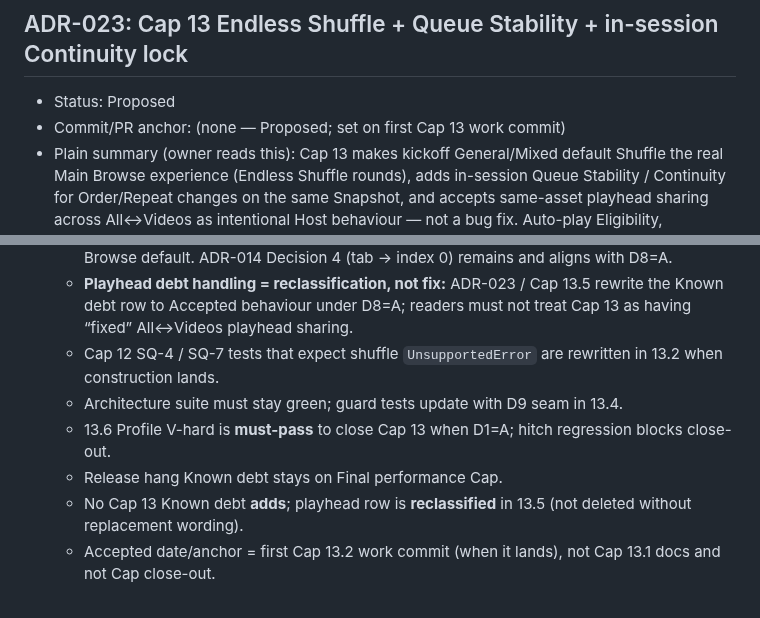
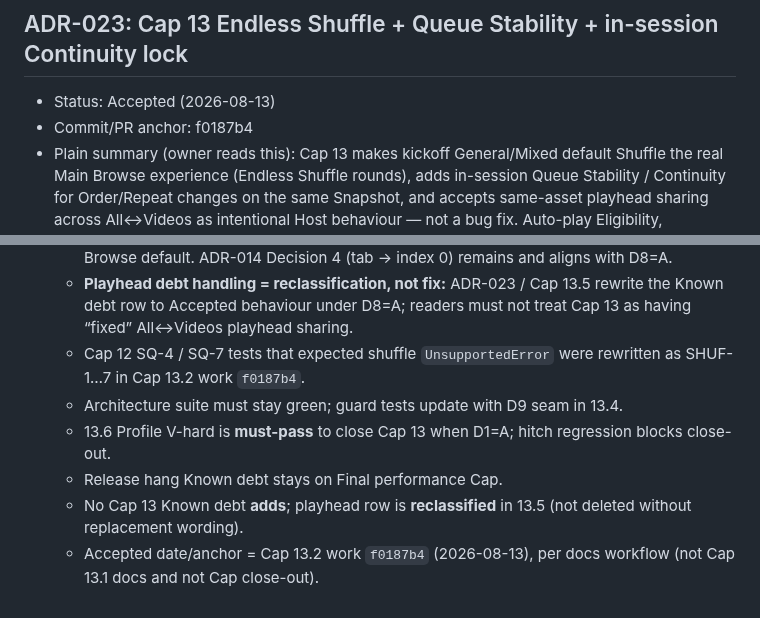
Before and after one commit to dennycgan/WakeTok, a Markdown page: docs/DECISIONS.md, 2 parts joined by grey strips. Drawn GitHub-style.

```diff
--- a/docs/DECISIONS.md
+++ b/docs/DECISIONS.md
@@ -1848,8 +1848,8 @@ semantics (1:1, exhaustive, unknown fallback) unchanged.
 
 ## ADR-023: Cap 13 Endless Shuffle + Queue Stability + in-session Continuity lock
 
-- Status: Proposed
-- Commit/PR anchor: (none — Proposed; set on first Cap 13 work commit)
+- Status: Accepted (2026-08-13)
+- Commit/PR anchor: f0187b4
 - Plain summary (owner reads this):
   Cap 13 makes kickoff General/Mixed default Shuffle the real Main Browse
   experience (Endless Shuffle rounds), adds in-session Queue Stability /
@@ -2002,8 +2002,8 @@ semantics (1:1, exhaustive, unknown fallback) unchanged.
     Cap 13.5 rewrite the Known debt row to Accepted behaviour under
     D8=A; readers must not treat Cap 13 as having “fixed” All↔Videos
     playhead sharing.
-  - Cap 12 SQ-4 / SQ-7 tests that expect shuffle `UnsupportedError` are
-    rewritten in 13.2 when construction lands.
+  - Cap 12 SQ-4 / SQ-7 tests that expected shuffle `UnsupportedError`
+    were rewritten as SHUF-1…7 in Cap 13.2 work `f0187b4`.
   - Architecture suite must stay green; guard tests update with D9 seam
     in 13.4.
   - 13.6 Profile V-hard is **must-pass** to close Cap 13 when D1=A;
@@ -2011,5 +2011,5 @@ semantics (1:1, exhaustive, unknown fallback) unchanged.
   - Release hang Known debt stays on Final performance Cap.
   - No Cap 13 Known debt **adds**; playhead row is **reclassified** in
     13.5 (not deleted without replacement wording).
-  - Accepted date/anchor = first Cap 13.2 work commit (when it lands),
-    not Cap 13.1 docs and not Cap close-out.
+  - Accepted date/anchor = Cap 13.2 work `f0187b4` (2026-08-13), per
+    docs workflow (not Cap 13.1 docs and not Cap close-out).
```
Also changed, not shown: docs/STATE.md (+25 -22 lines).
